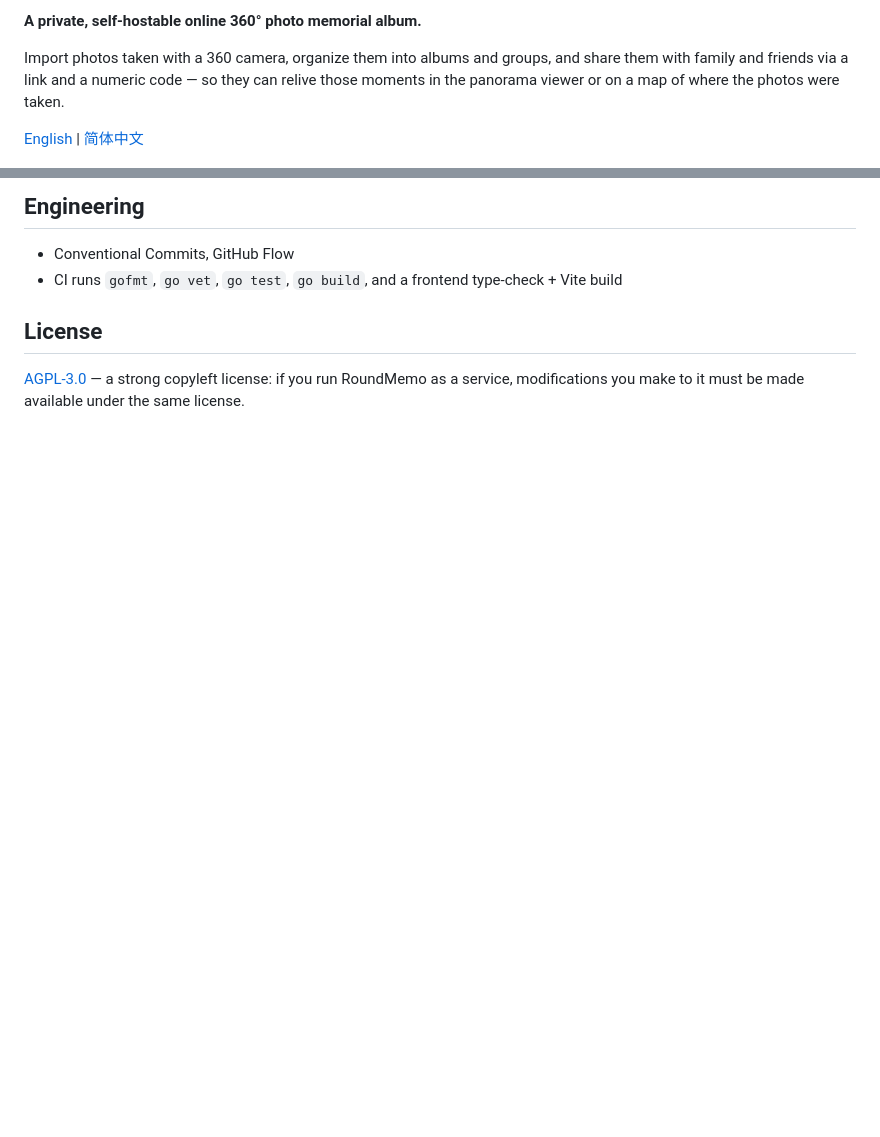
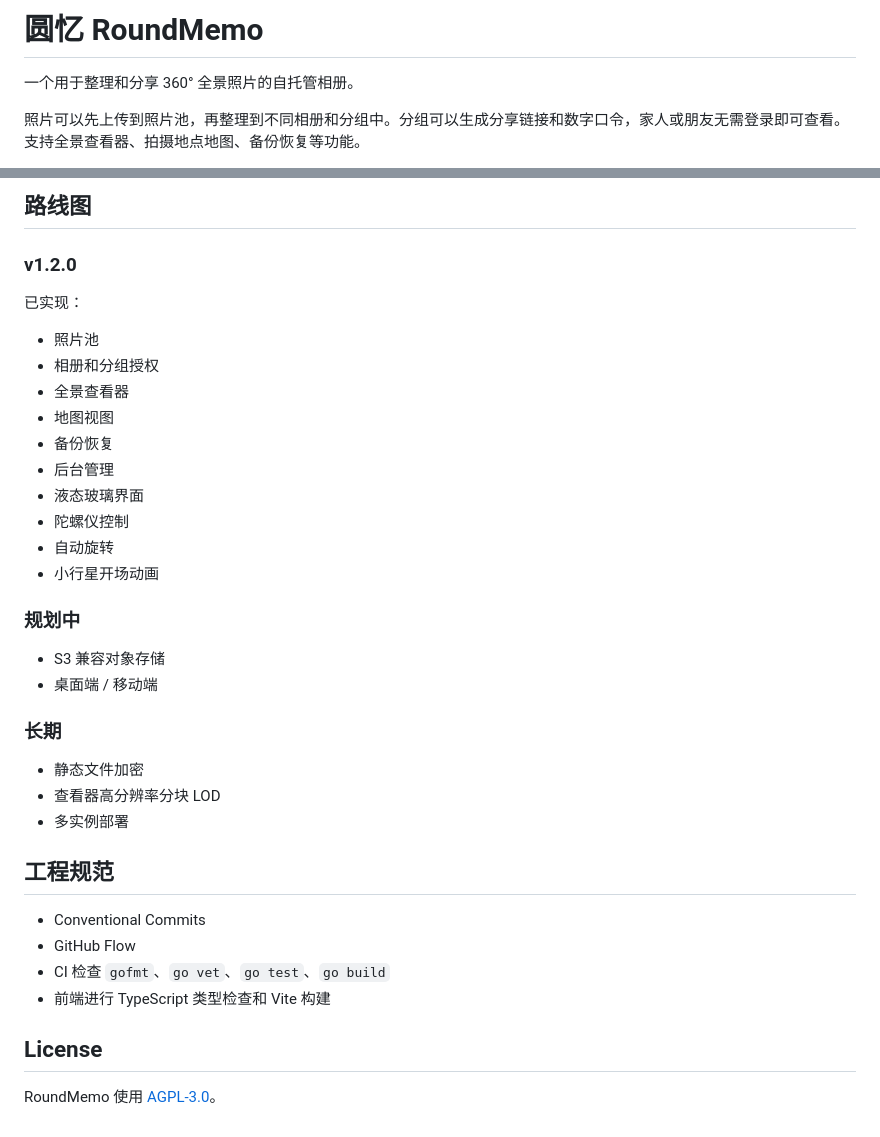
Before and after one commit to VenenoSix24/RoundMemo, a Markdown page: README.md, 2 parts joined by grey strips. Drawn GitHub-style; blank space fills up the shorter version.

```diff
--- a/README.md
+++ b/README.md
@@ -2,10 +2,7 @@
 
-**A private, self-hostable online 360° photo memorial album.**
+# 圆忆 RoundMemo
 
-Import photos taken with a 360 camera, organize them into albums and groups,
-and share them with family and friends via a link and a numeric code — so they
-can relive those moments in the panorama viewer or on a map of where the photos
-were taken.
+一个用于整理和分享 360° 全景照片的自托管相册。
 
-[English](README.md) | [简体中文](README.zh.md)
+照片可以先上传到照片池，再整理到不同相册和分组中。分组可以生成分享链接和数字口令，家人或朋友无需登录即可查看。支持全景查看器、拍摄地点地图、备份恢复等功能。
 
@@ -149,12 +180,39 @@ map view, backup/restore, admin UI, liquid-glass interface.
 
-## Engineering
+## 路线图
 
-- Conventional Commits, GitHub Flow
-- CI runs `gofmt`, `go vet`, `go test`, `go build`, and a frontend type-check +
-  Vite build
+### v1.2.0
+
+已实现：
+
+- 照片池
+- 相册和分组授权
+- 全景查看器
+- 地图视图
+- 备份恢复
+- 后台管理
+- 液态玻璃界面
+- 陀螺仪控制
+- 自动旋转
+- 小行星开场动画
+
+### 规划中
+
+- S3 兼容对象存储
+- 桌面端 / 移动端
+
+### 长期
+
+- 静态文件加密
+- 查看器高分辨率分块 LOD
+- 多实例部署
+
+## 工程规范
+
+- Conventional Commits
+- GitHub Flow
+- CI 检查 `gofmt`、`go vet`、`go test`、`go build`
+- 前端进行 TypeScript 类型检查和 Vite 构建
 
 ## License
 
-[AGPL-3.0](LICENSE) — a strong copyleft license: if you run RoundMemo as a
-service, modifications you make to it must be made available under the same
-license.
+RoundMemo 使用 [AGPL-3.0](LICENSE)。
```
Also changed, not shown: other parts of README.md (+127 -93 lines), CHANGELOG.md (+23 -0 lines), README.en.md (added, +218 -0 lines), .github/assets/admin-1.png (added), .github/assets/admin-2.png (added), .github/assets/user-1.png (added), 2 other files.
